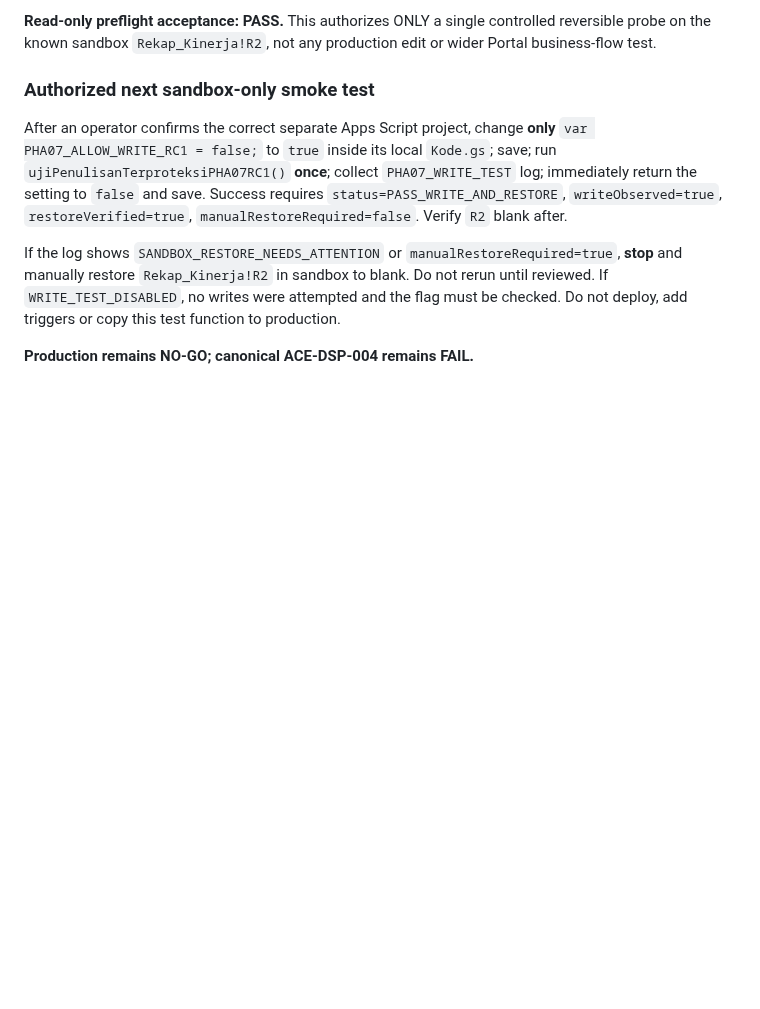
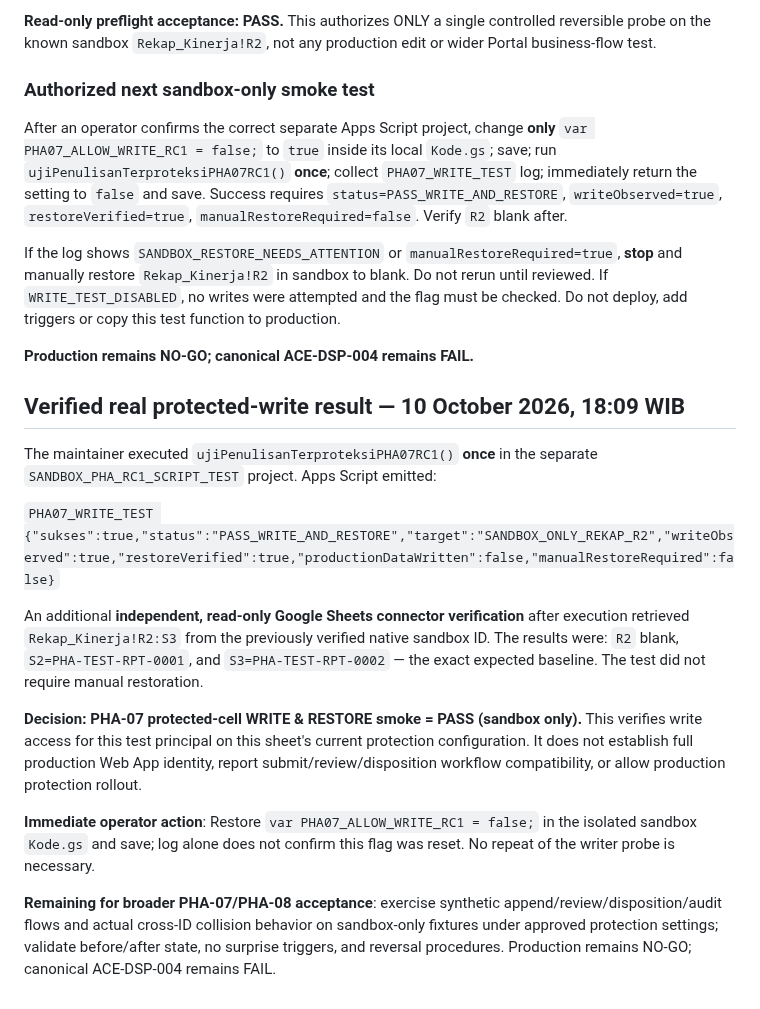
Before and after one commit to leidaafihijika7-lab/manajemen-kinerja-minomartani, a Markdown page: docs/ACE-DSP004-PHA07-Sandbox-Writer-RC1.md, the part around the change. Drawn GitHub-style; blank space fills up the shorter version.

Commit message:
docs(ace): record PHA-07 sandbox protected-write PASS and independently verified restore

```diff
--- a/docs/ACE-DSP004-PHA07-Sandbox-Writer-RC1.md
+++ b/docs/ACE-DSP004-PHA07-Sandbox-Writer-RC1.md
@@ -75,3 +75,17 @@ After an operator confirms the correct separate Apps Script project, change **on
 If the log shows `SANDBOX_RESTORE_NEEDS_ATTENTION` or `manualRestoreRequired=true`, **stop** and manually restore `Rekap_Kinerja!R2` in sandbox to blank. Do not rerun until reviewed. If `WRITE_TEST_DISABLED`, no writes were attempted and the flag must be checked. Do not deploy, add triggers or copy this test function to production.
 
 **Production remains NO-GO; canonical ACE-DSP-004 remains FAIL.**
+
+## Verified real protected-write result — 10 October 2026, 18:09 WIB
+
+The maintainer executed `ujiPenulisanTerproteksiPHA07RC1()` **once** in the separate `SANDBOX_PHA_RC1_SCRIPT_TEST` project. Apps Script emitted:
+
+`PHA07_WRITE_TEST {"sukses":true,"status":"PASS_WRITE_AND_RESTORE","target":"SANDBOX_ONLY_REKAP_R2","writeObserved":true,"restoreVerified":true,"productionDataWritten":false,"manualRestoreRequired":false}`
+
+An additional **independent, read-only Google Sheets connector verification** after execution retrieved `Rekap_Kinerja!R2:S3` from the previously verified native sandbox ID. The results were: `R2` blank, `S2=PHA-TEST-RPT-0001`, and `S3=PHA-TEST-RPT-0002` — the exact expected baseline. The test did not require manual restoration.
+
+**Decision: PHA-07 protected-cell WRITE & RESTORE smoke = PASS (sandbox only).** This verifies write access for this test principal on this sheet's current protection configuration. It does not establish full production Web App identity, report submit/review/disposition workflow compatibility, or allow production protection rollout.
+
+**Immediate operator action**: Restore `var PHA07_ALLOW_WRITE_RC1 = false;` in the isolated sandbox `Kode.gs` and save; log alone does not confirm this flag was reset. No repeat of the writer probe is necessary.
+
+**Remaining for broader PHA-07/PHA-08 acceptance**: exercise synthetic append/review/disposition/audit flows and actual cross-ID collision behavior on sandbox-only fixtures under approved protection settings; validate before/after state, no surprise triggers, and reversal procedures. Production remains NO-GO; canonical ACE-DSP-004 remains FAIL.
```
